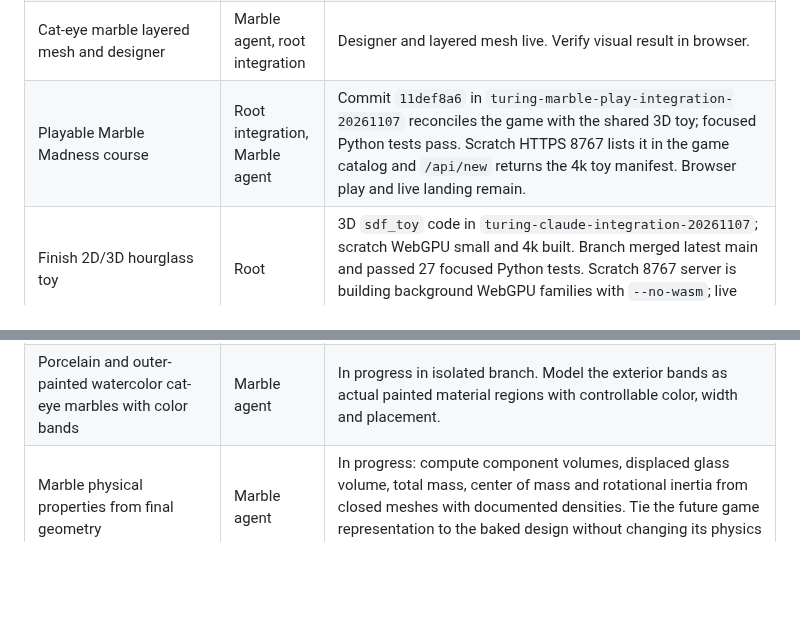
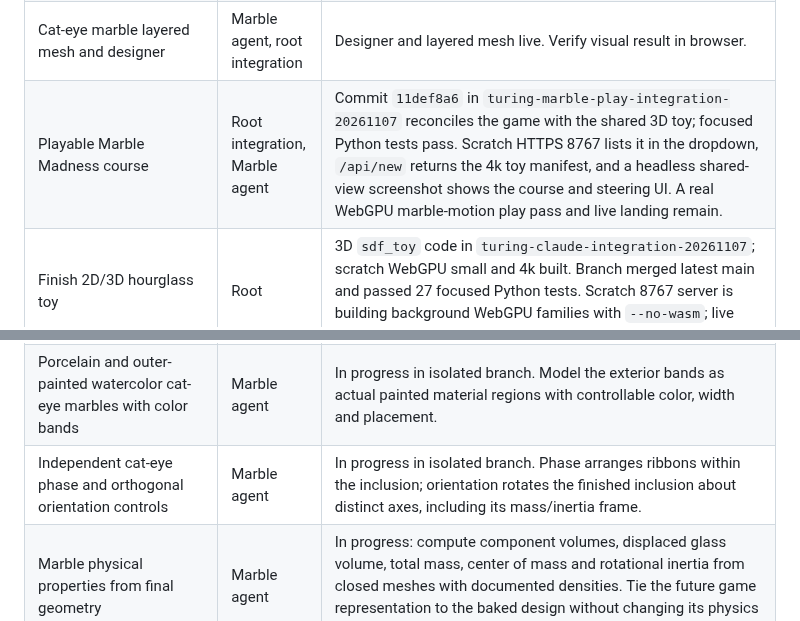
Before and after one commit to sangderenard/nogodsnomasters, a Markdown page: MEOWDOKU_NODUS_WORK_TRACKER_2026-11-07.md, 2 parts joined by grey strips. GitHub-like rendering; blank space fills up the shorter version.

Commit message:
Track independent cat-eye phase and orientation

```diff
--- a/MEOWDOKU_NODUS_WORK_TRACKER_2026-11-07.md
+++ b/MEOWDOKU_NODUS_WORK_TRACKER_2026-11-07.md
@@ -13,7 +13,7 @@ This is the current queue for the requests made in this chat. "Live" means check
 | Large simulations, including about 200k particles, with visual-only recording when full trace is too expensive | Studio agent, root integration | 256k product is deployed; bounded visual-only capture is live. Real browser/device performance at 256k remains to be measured. |
 | Rich Phong material catalogue, several distinct metals | Material agent, root integration | 19 catalogue additions, 11 metals, 22 exported material IDs live. |
 | Cat-eye marble layered mesh and designer | Marble agent, root integration | Designer and layered mesh live. Verify visual result in browser. |
-| Playable Marble Madness course | Root integration, Marble agent | Commit `11def8a6` in `turing-marble-play-integration-20261107` reconciles the game with the shared 3D toy; focused Python tests pass. Scratch HTTPS 8767 lists it in the game catalog and `/api/new` returns the 4k toy manifest. Browser play and live landing remain. |
+| Playable Marble Madness course | Root integration, Marble agent | Commit `11def8a6` in `turing-marble-play-integration-20261107` reconciles the game with the shared 3D toy; focused Python tests pass. Scratch HTTPS 8767 lists it in the dropdown, `/api/new` returns the 4k toy manifest, and a headless shared-view screenshot shows the course and steering UI. A real WebGPU marble-motion play pass and live landing remain. |
 | Finish 2D/3D hourglass toy | Root | 3D `sdf_toy` code in `turing-claude-integration-20261107`; scratch WebGPU small and 4k built. Branch merged latest main and passed 27 focused Python tests. Scratch 8767 server is building background WebGPU families with `--no-wasm`; live product deployment and 2D peg-filter clog remain. |
 | WebGPU build now; Wasm only on actual fallback need or server idle | Root | WebGPU toy small and 4k built in scratch. No Wasm build ran. On-demand/idle Wasm scheduling remains to implement; do not eagerly compile it. |
 | Flip beside Rock/Rotate; choose axis; move actual case; share mechanism with Studio hourglass loading | Studio agent, root review | Commit `33af3c2b` in isolated Studio branch implements a finite case turn shared by physics, case rendering, and loading recording, respecting the existing law cap. Existing laws support only the case-normal axis (world Y); X/Z require law work. Browser GPU validation and landing remain. |
@@ -22,6 +22,7 @@ This is the current queue for the requests made in this chat. "Live" means check
 | Reshape cat-eye dye into separate lit ribbons; more triangles, shaping controls, extruded tips, twist along curve, later compact game mesh | Marble agent, root integration | Separate closed ribbons with taper/twist and 97,280-triangle studio preview are live. Default framing is being improved; game mesh reduction remains. |
 | Marble finishes and design families: phase placement, confetti roll, partial enamel, opaque/clear shell, checkerboard lighting scene, no decoration, galaxy, uniform confetti, tubular spirals and swooping rings | Marble agent | In progress in isolated branch. Use real geometry and exported Pluck material/shader tables; do not claim ray tracing for the current Phong transmission path. |
 | Porcelain and outer-painted watercolor cat-eye marbles with color bands | Marble agent | In progress in isolated branch. Model the exterior bands as actual painted material regions with controllable color, width and placement. |
+| Independent cat-eye phase and orthogonal orientation controls | Marble agent | In progress in isolated branch. Phase arranges ribbons within the inclusion; orientation rotates the finished inclusion about distinct axes, including its mass/inertia frame. |
 | Marble physical properties from final geometry | Marble agent | In progress: compute component volumes, displaced glass volume, total mass, center of mass and rotational inertia from closed meshes with documented densities. Tie the future game representation to the baked design without changing its physics by guesswork. |
 | Remove the long instruction block from the visible game layout while keeping it in page source | Root | Live: `#help` has `hidden` and `aria-hidden`, with no visible layout styles. |
 | Shift server backbone to Nodus KPN, with clearly marked CPython-only nodes | Root / future Nodus lane | Architecture audit saved. Implementation has not begun; first step is to map server duties to graph nodes and identify existing Nodus Python hosting and runtime boundaries. |
```
